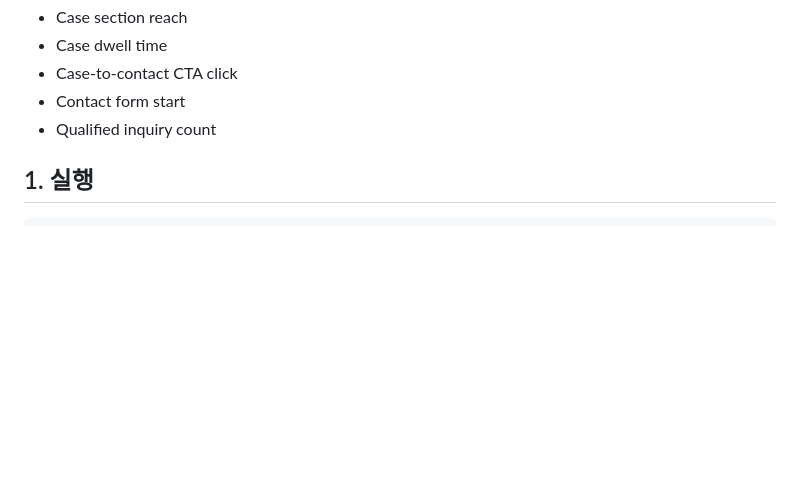
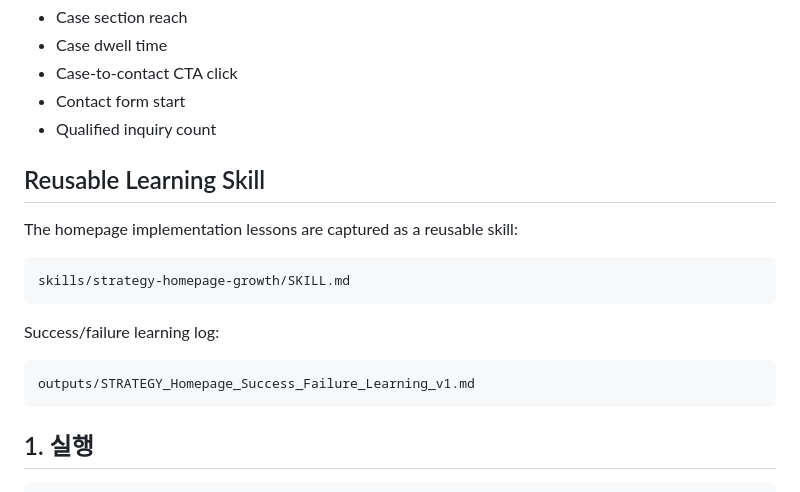
Before and after one commit to algorzm-collab/codex, a Markdown page: outputs/strat_site_mvp/README.md, the part around the change. Drawn GitHub-style; blank space fills up the shorter version.

Commit message:
capture homepage learning skill

````diff
--- a/outputs/strat_site_mvp/README.md
+++ b/outputs/strat_site_mvp/README.md
@@ -74,6 +74,20 @@ Success metrics:
 - Case-to-contact CTA click
 - Contact form start
 - Qualified inquiry count
+
+## Reusable Learning Skill
+
+The homepage implementation lessons are captured as a reusable skill:
+
+```text
+skills/strategy-homepage-growth/SKILL.md
+```
+
+Success/failure learning log:
+
+```text
+outputs/STRATEGY_Homepage_Success_Failure_Learning_v1.md
+```
 
 ## 1. 실행
 
````
Also changed, not shown: outputs/STRATEGY_Homepage_Success_Failure_Learning_v1.md (added, +59 -0 lines), skills/strategy-homepage-growth/SKILL.md (added, +178 -0 lines).
